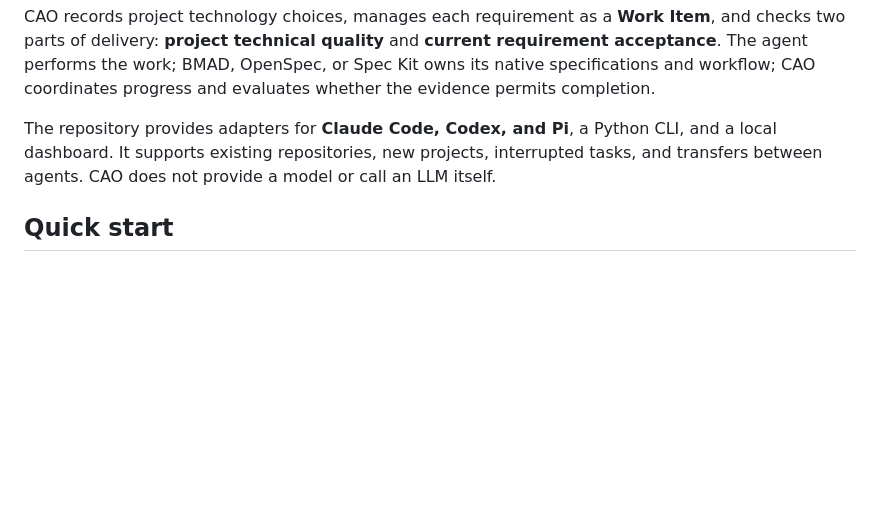
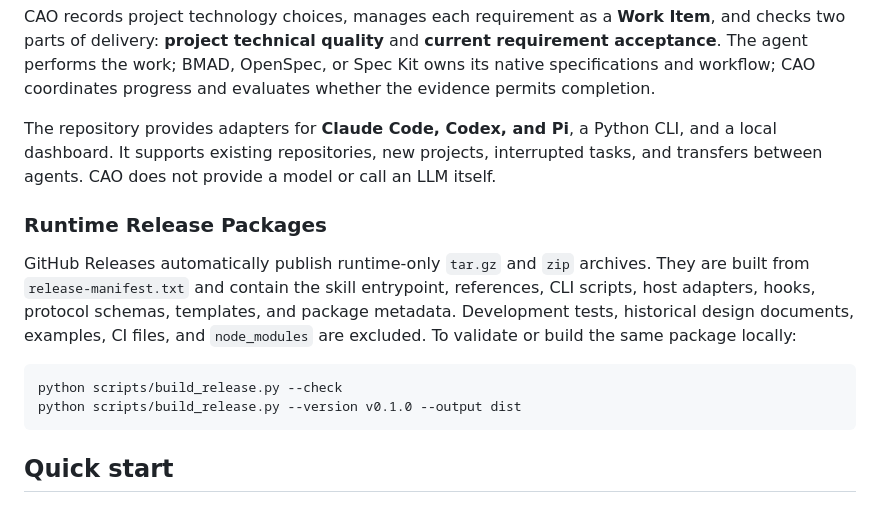
Before and after one commit to wymix-tech/coding-agent-orchestrator, a Markdown page: README.md, the part around the change. GitHub-like rendering; blank space fills up the shorter version.

Commit message:
build: configure runtime-only release packaging

````diff
--- a/README.md
+++ b/README.md
@@ -9,6 +9,15 @@ English | [简体中文](README.zh-CN.md)
 CAO records project technology choices, manages each requirement as a **Work Item**, and checks two parts of delivery: **project technical quality** and **current requirement acceptance**. The agent performs the work; BMAD, OpenSpec, or Spec Kit owns its native specifications and workflow; CAO coordinates progress and evaluates whether the evidence permits completion.
 
 The repository provides adapters for **Claude Code, Codex, and Pi**, a Python CLI, and a local dashboard. It supports existing repositories, new projects, interrupted tasks, and transfers between agents. CAO does not provide a model or call an LLM itself.
+
+### Runtime Release Packages
+
+GitHub Releases automatically publish runtime-only `tar.gz` and `zip` archives. They are built from `release-manifest.txt` and contain the skill entrypoint, references, CLI scripts, host adapters, hooks, protocol schemas, templates, and package metadata. Development tests, historical design documents, examples, CI files, and `node_modules` are excluded. To validate or build the same package locally:
+
+```bash
+python scripts/build_release.py --check
+python scripts/build_release.py --version v0.1.0 --output dist
+```
 
 ## Quick start
 
````
